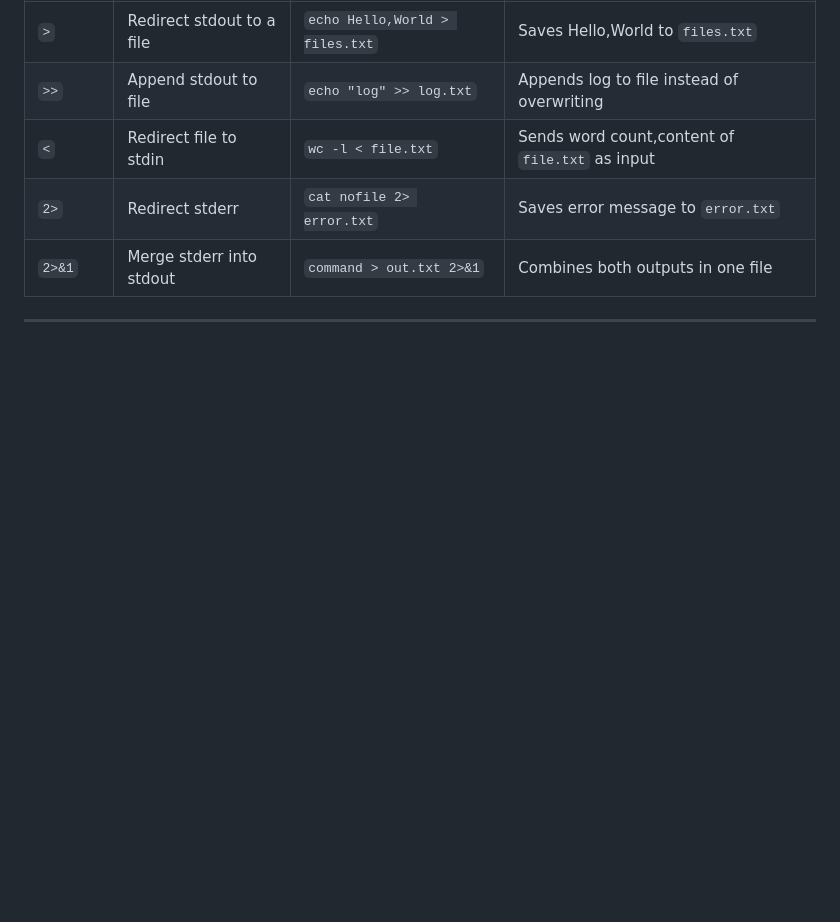
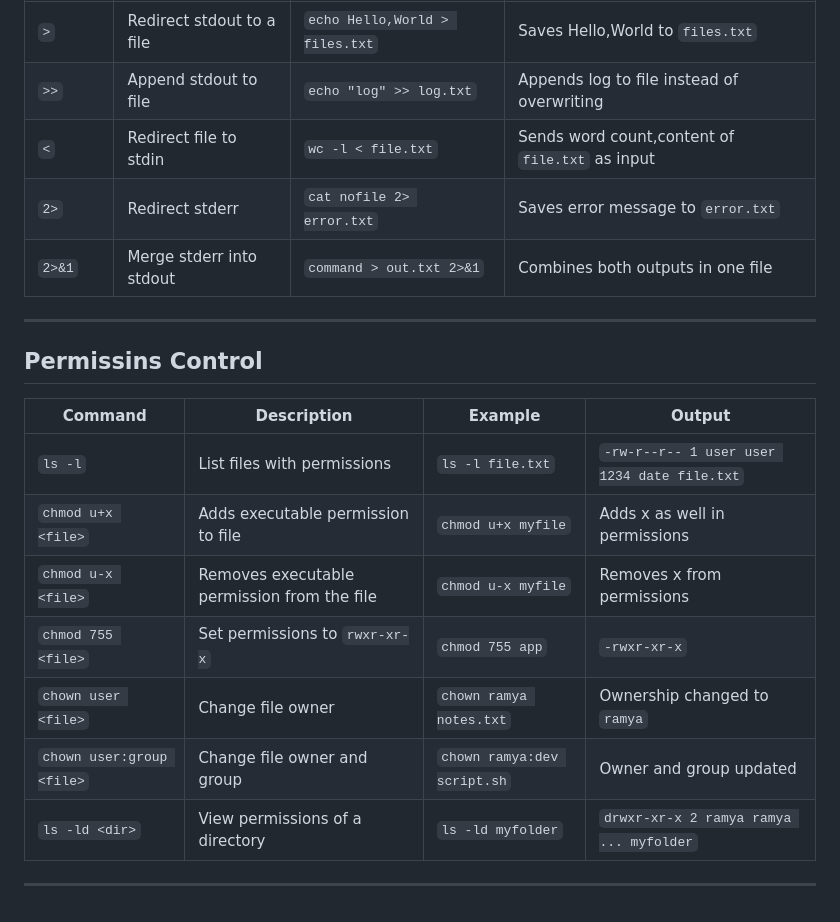
Before and after one commit to Ramyaa-ar/CodeX_challenge, a Markdown page: week1/shell_commands.md, the part around the change. Rendered like a GitHub page; blank space fills up the shorter version.

```diff
--- a/week1/shell_commands.md
+++ b/week1/shell_commands.md
@@ -97,3 +97,14 @@ There are mainly 3 data streams : stdin,stdout and stderr.
 | `2>` | Redirect stderr | `cat nofile 2> error.txt` | Saves error message to `error.txt` |
 | `2>&1` | Merge stderr into stdout | `command > out.txt 2>&1` | Combines both outputs in one file |
 ---
+## Permissins Control
+| Command | Description | Example | Output |
+|---------|-------------|---------|--------|
+| `ls -l` | List files with permissions | `ls -l file.txt` | `-rw-r--r-- 1 user user 1234 date file.txt` |
+|`chmod u+x <file>`| Adds executable permission to file | `chmod u+x myfile` | Adds x as well in permissions |
+| `chmod u-x <file>`| Removes executable permission from the file | `chmod u-x myfile` | Removes x from permissions |
+| `chmod 755 <file>` | Set permissions to `rwxr-xr-x` | `chmod 755 app` | `-rwxr-xr-x` |
+| `chown user <file>` | Change file owner | `chown ramya notes.txt` | Ownership changed to `ramya` |
+| `chown user:group <file>` | Change file owner and group | `chown ramya:dev script.sh` | Owner and group updated |
+| `ls -ld <dir>` | View permissions of a directory | `ls -ld myfolder` | `drwxr-xr-x 2 ramya ramya ... myfolder` |
+---
```
